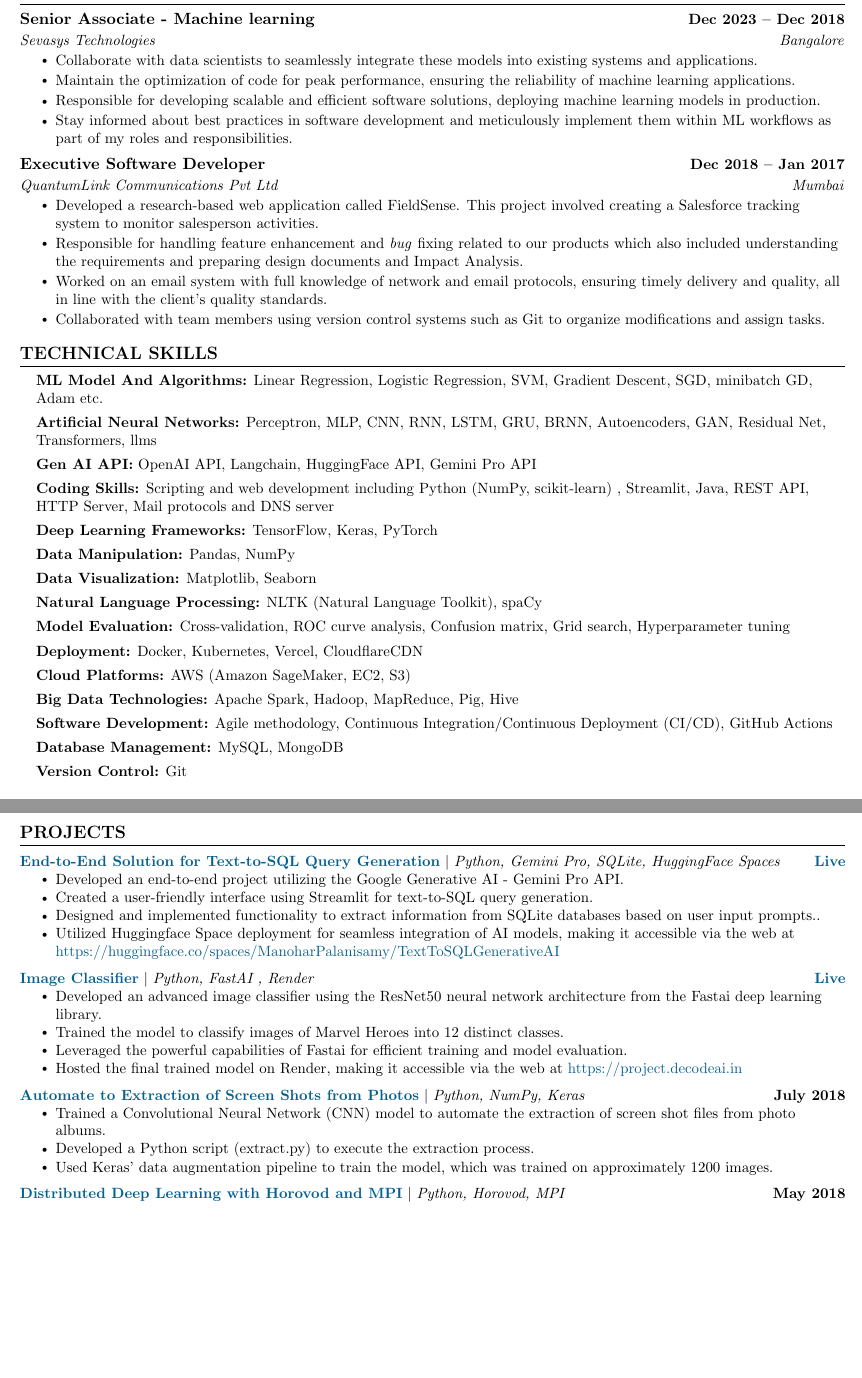
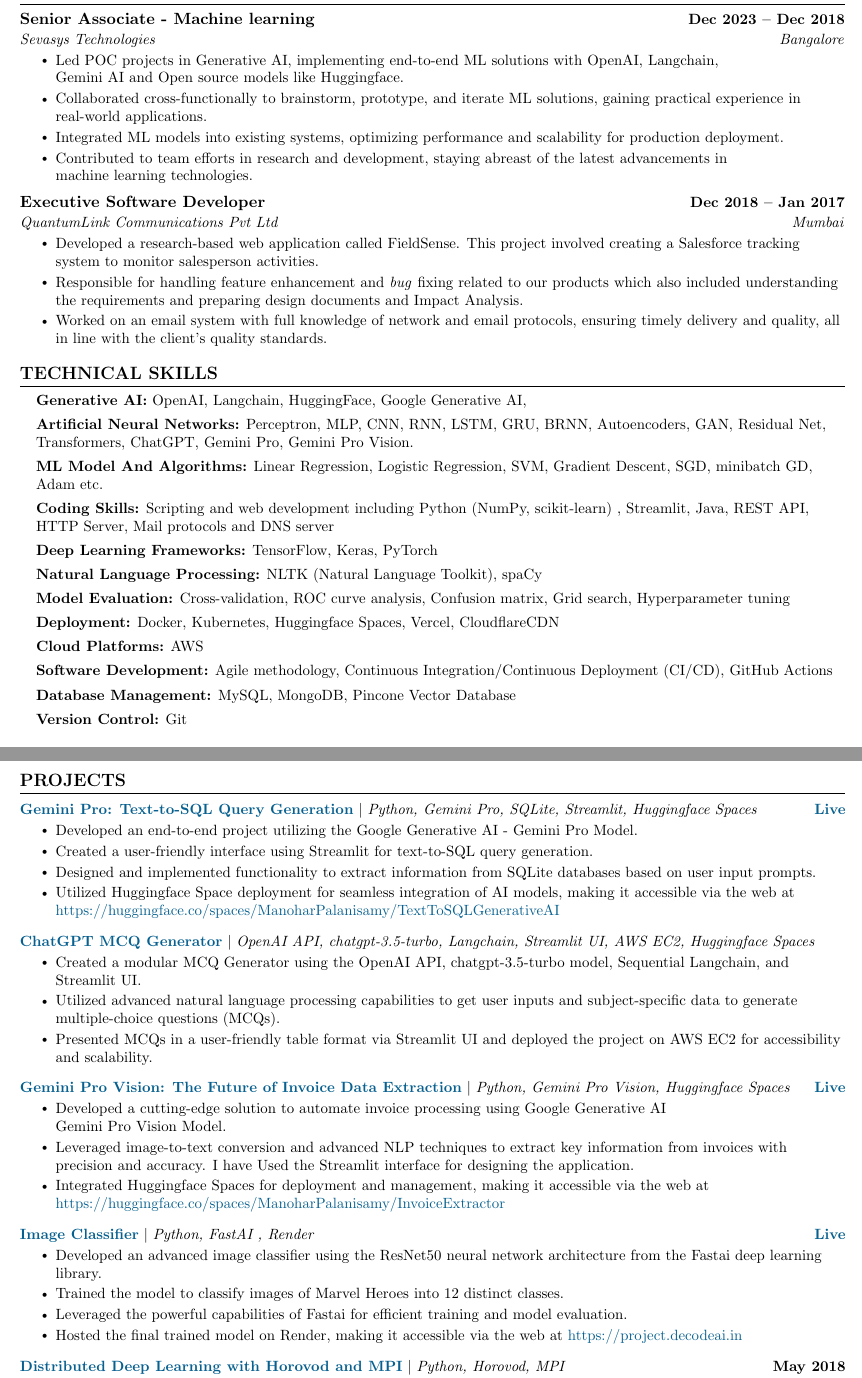
Before and after one commit to manoharpalanisamy/Resume, a LaTeX CV (ManoharPalanisamy_Resume.tex): two parts of pages 1 and 2 of 3, joined at a grey line, cut so that both start at the same text, the shorter picture padded with empty space. Compiled offline with pdfLaTeX.

Commit message:
Updating/Projects on April 17 2024, 11:47 AM by Author @Manohar Palanisamy

```diff
--- a/ManoharPalanisamy_Resume.tex
+++ b/ManoharPalanisamy_Resume.tex
@@ -140,23 +140,19 @@
       {Senior Associate - Machine learning}{Dec 2023 -- Dec 2018}
       {Sevasys Technologies}{Bangalore}
       \resumeItemListStart
-
     \resumeItem{
-    Collaborate with data scientists to seamlessly integrate these models into existing systems and applications.
+    Led POC projects in Generative AI, implementing end-to-end ML solutions with OpenAI, Langchain, \\Gemini AI and Open source models like Huggingface.
     }
-    \resumeItem{
-    Maintain the optimization of code for peak performance, ensuring the reliability of machine learning applications.
+  \resumeItem{
+    Collaborated cross-functionally to brainstorm, prototype, and iterate ML solutions, gaining practical experience in real-world applications.
     }
-
-        \resumeItem{Responsible for developing scalable and efficient software solutions, deploying machine learning models in production.}
-
+\resumeItem{Integrated ML models into existing systems, optimizing performance and scalability for production deployment.}
 \resumeItem{
-Stay informed about best practices in software development and
-meticulously implement them within ML workflows as part of my roles and responsibilities.
+Contributed to team efforts in research and development, staying abreast of the latest advancements in \\machine learning technologies.
 }
+    \resumeItemListEnd
 
 
-    \resumeItemListEnd
 
     \resumeSubheading
       {Executive Software Developer}{Dec 2018 -- Jan 2017}
@@ -171,8 +167,6 @@
 \resumeItem{
 Worked on an email system with full knowledge of network and email protocols, ensuring timely delivery and quality, all in line with the client's quality standards.
 }
-        \resumeItem{Collaborated with team members using version control systems such as Git to organize modifications and assign tasks.}
-
     \resumeItemListEnd
 
   \resumeSubHeadingListEnd
@@ -182,34 +176,29 @@
 \begin{itemize}[leftmargin=0.15in, label={}]
     \small{
     \item{
+
+        \textbf{Generative AI:} OpenAI, Langchain, HuggingFace, Google Generative AI, \\
+        \vspace{0.15cm}
+        \textbf{Artificial Neural Networks:} Perceptron, MLP, CNN, RNN, LSTM, GRU, BRNN, Autoencoders, GAN, Residual Net, Transformers, ChatGPT, Gemini Pro, Gemini Pro Vision.  \\
+        \vspace{0.15cm}
         \textbf{ML Model And Algorithms:} Linear Regression, Logistic Regression, SVM, Gradient Descent, SGD, minibatch GD, Adam etc. \\
-        \vspace{0.15cm}
-        \textbf{Artificial Neural Networks:} Perceptron, MLP, CNN, RNN, LSTM, GRU, BRNN, Autoencoders, GAN, Residual Net, Transformers, llms \\
-        \vspace{0.15cm}
-        \textbf{Gen AI API:} OpenAI API, Langchain, HuggingFace API, Gemini Pro API \\
         \vspace{0.15cm}
         \textbf{Coding Skills:} Scripting and web development including Python (NumPy, scikit-learn) , Streamlit, Java, REST API, HTTP Server, Mail protocols and DNS server \\
         \vspace{0.15cm}
 
         \textbf{Deep Learning Frameworks:} TensorFlow, Keras, PyTorch \\
         \vspace{0.15cm}
-        \textbf{Data Manipulation:} Pandas, NumPy \\
-        \vspace{0.15cm}
-        \textbf{Data Visualization:} Matplotlib, Seaborn \\
-        \vspace{0.15cm}
         \textbf{Natural Language Processing:} NLTK (Natural Language Toolkit), spaCy \\
         \vspace{0.15cm}
         \textbf{Model Evaluation:} Cross-validation, ROC curve analysis, Confusion matrix, Grid search, Hyperparameter tuning \\
         \vspace{0.15cm}
-        \textbf{Deployment:} Docker, Kubernetes, Vercel, CloudflareCDN \\
+        \textbf{Deployment:} Docker, Kubernetes, Huggingface Spaces, Vercel, CloudflareCDN \\
         \vspace{0.15cm}
-        \textbf{Cloud Platforms:} AWS (Amazon SageMaker, EC2, S3) \\
-        \vspace{0.15cm}
-        \textbf{Big Data Technologies:} Apache Spark, Hadoop, MapReduce, Pig, Hive \\
+        \textbf{Cloud Platforms:} AWS \\
         \vspace{0.15cm}
         \textbf{Software Development:} Agile methodology, Continuous Integration/Continuous Deployment (CI/CD), GitHub Actions \\
         \vspace{0.15cm}
-        \textbf{Database Management:} MySQL, MongoDB \\
+        \textbf{Database Management:} MySQL, MongoDB, Pincone Vector Database \\
         \vspace{0.15cm}
         \textbf{Version Control:} Git \\
         \vspace{0.15cm}
@@ -239,14 +228,33 @@
     \resumeSubHeadingListStart
 
     \resumeProjectHeading
-    {\textbf{\href{https://huggingface.co/spaces/ManoharPalanisamy/TextToSQLGenerativeAI}{\textcolor{MidnightBlue}{End-to-End Solution for Text-to-SQL Query Generation}}} $|$ \emph{Python, Gemini Pro, SQLite, HuggingFace Spaces}} {\href{https://huggingface.co/spaces/ManoharPalanisamy/TextToSQLGenerativeAI}{\textcolor{MidnightBlue}{Live}}}
+    {\textbf{\href{https://huggingface.co/spaces/ManoharPalanisamy/TextToSQLGenerativeAI}{\textcolor{MidnightBlue}{Gemini Pro: Text-to-SQL Query Generation}}} $|$ \emph{Python, Gemini Pro, SQLite, Streamlit, Huggingface Spaces}} {\href{https://huggingface.co/spaces/ManoharPalanisamy/TextToSQLGenerativeAI}{\textcolor{MidnightBlue}{Live}}}
         \resumeItemListStart
-          \resumeItem{Developed an end-to-end project utilizing the Google Generative AI - Gemini Pro API.}
+          \resumeItem{Developed an end-to-end project utilizing the Google Generative AI - Gemini Pro Model.}
           \resumeItem{Created a user-friendly interface using Streamlit for text-to-SQL query generation.}
-          \resumeItem{Designed and implemented functionality to extract information from SQLite databases based on user input prompts..}
-          \resumeItem{Utilized Huggingface Space deployment for seamless integration of AI models, making it accessible via the web at  \href{http://project.decodeai.in}{\color{MidnightBlue}{https://huggingface.co/spaces/ManoharPalanisamy/TextToSQLGenerativeAI}}}
+          \resumeItem{Designed and implemented functionality to extract information from SQLite databases based on user input prompts.}
+          \resumeItem{Utilized Huggingface Space deployment for seamless integration of AI models, making it accessible via the web at {\href{https://huggingface.co/spaces/ManoharPalanisamy/TextToSQLGenerativeAI}{\textcolor{MidnightBlue}{https://huggingface.co/spaces/ManoharPalanisamy/TextToSQLGenerativeAI}}}}
          \resumeItemListEnd
          \vspace{-13pt}
+
+         \resumeProjectHeading
+         {\textbf{\href{https://huggingface.co/spaces/ManoharPalanisamy/InvoiceExtractor}{\textcolor{MidnightBlue}{ChatGPT MCQ Generator}}} $|$ \emph{OpenAI API, chatgpt-3.5-turbo, Langchain, Streamlit UI, AWS EC2, Huggingface Spaces}}{}
+         \resumeItemListStart
+             \resumeItem{Created a modular MCQ Generator using the OpenAI API, chatgpt-3.5-turbo model, Sequential Langchain, and Streamlit UI.}
+             \resumeItem{Utilized advanced natural language processing capabilities to get user inputs and subject-specific data to generate multiple-choice questions (MCQs).}
+             \resumeItem{Presented MCQs in a user-friendly table format via Streamlit UI and deployed the project on AWS EC2 for accessibility and scalability.}
+         \resumeItemListEnd
+         \vspace{-13pt}
+
+         \resumeProjectHeading
+        {\textbf{\href{https://huggingface.co/spaces/ManoharPalanisamy/InvoiceExtractor}{\textcolor{MidnightBlue}{Gemini Pro Vision: The Future of Invoice Data Extraction}}} $|$ \emph{Python, Gemini Pro Vision, Huggingface Spaces}} {\href{https://huggingface.co/spaces/ManoharPalanisamy/InvoiceExtractor}{\textcolor{MidnightBlue}{Live}}}
+        \resumeItemListStart
+          \resumeItem{Developed a cutting-edge solution to automate invoice processing using Google Generative AI \\ Gemini Pro Vision Model.}
+          \resumeItem{Leveraged image-to-text conversion and advanced NLP techniques to extract key information from invoices with precision and accuracy. I have Used the Streamlit interface for designing the application.}
+          \resumeItem{Integrated Huggingface Spaces for deployment and management, making it accessible via the web at {\href{https://huggingface.co/spaces/ManoharPalanisamy/InvoiceExtractor}{\textcolor{MidnightBlue}{https://huggingface.co/spaces/ManoharPalanisamy/InvoiceExtractor}}}}
+         \resumeItemListEnd
+         \vspace{-13pt}
+
 
       \resumeProjectHeading
       {\textbf{\href{http://project.decodeai.in}{\textcolor{MidnightBlue}{Image Classifier}}} $|$ \emph{Python, FastAI , Render}} {\href{http://project.decodeai.in}{\textcolor{MidnightBlue}{Live}}}
@@ -256,19 +264,8 @@
             \resumeItem{Leveraged the powerful capabilities of Fastai for efficient training and model evaluation.}
            \resumeItem{Hosted the final trained model on Render, making it accessible via the web at  \href{http://project.decodeai.in}{\color{MidnightBlue}{https://project.decodeai.in}}}
            \resumeItemListEnd
+          \vspace{-13pt}
 
-          \vspace{-13pt}
-          \resumeProjectHeading
-          {\textbf{\href{https://github.com/send2manoo/Image-Classification}{\textcolor{MidnightBlue}{Automate to Extraction of Screen Shots from Photos}}} $|$ \emph{Python, NumPy, Keras}}{July 2018}
-        \resumeItemListStart
-            \resumeItem{Trained a Convolutional Neural Network (CNN) model to automate the extraction of screen shot files from photo albums.}
-            \resumeItem{Developed a Python script (extract.py) to execute the extraction process.}
-            \resumeItem{Used Keras' data augmentation pipeline to train the model, which was trained on approximately 1200 images.}
-        \resumeItemListEnd
-
-
-
-                \vspace{-13pt}
       \resumeProjectHeading
           {\textbf{\href{https://github.com/send2manoo/Distributed-Deep-Learning}{\textcolor{MidnightBlue}{Distributed Deep Learning with Horovod and MPI}}} $|$ \emph{Python, Horovod, MPI}}{May 2018}
           \resumeItemListStart
```
Also changed, not shown: ManoharPalanisamy_Resume.pdf, ManoharPalanisamy_Resume.tex (2 more changed lines), 3 other files.
